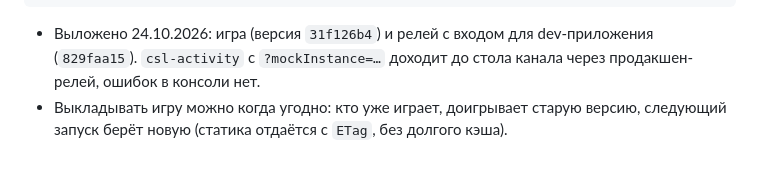
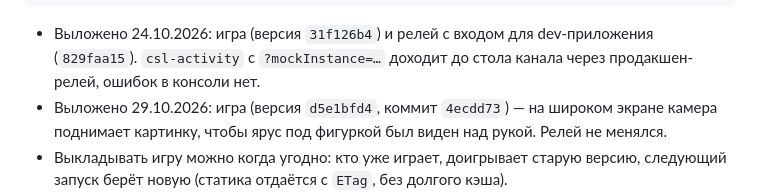
Before and after one commit to andtargd/cards_snakes_ladders, a Markdown page: docs/discord/release.md, the part around the change. Rendered like a GitHub page; blank space fills up the shorter version.

Commit message:
Discord release notes: the activity with the camera lift is deployed
Co-Authored-By: Claude Opus 5.5 <noreply@anthropic.com>

````diff
--- a/docs/discord/release.md
+++ b/docs/discord/release.md
@@ -27,6 +27,7 @@ npm run deploy              # релей: нужен один раз после
 ```
 
 - Выложено 24.10.2026: игра (версия `31f126b4`) и релей с входом для dev-приложения (`829faa15`). `csl-activity` с `?mockInstance=…` доходит до стола канала через продакшен-релей, ошибок в консоли нет.
+- Выложено 29.10.2026: игра (версия `d5e1bfd4`, коммит `4ecdd73`) — на широком экране камера поднимает картинку, чтобы ярус под фигуркой был виден над рукой. Релей не менялся.
 - Выкладывать игру можно когда угодно: кто уже играет, доигрывает старую версию, следующий запуск берёт новую (статика отдаётся с `ETag`, без долгого кэша).
 - Релей выкладывать, когда никто не играет: идущие партии оборвутся (игроки переподключатся, но это заметно).
 - Откат игры: `npx wrangler rollback -c ../activity/wrangler.toml` (или Deployments в панели Cloudflare).
````
